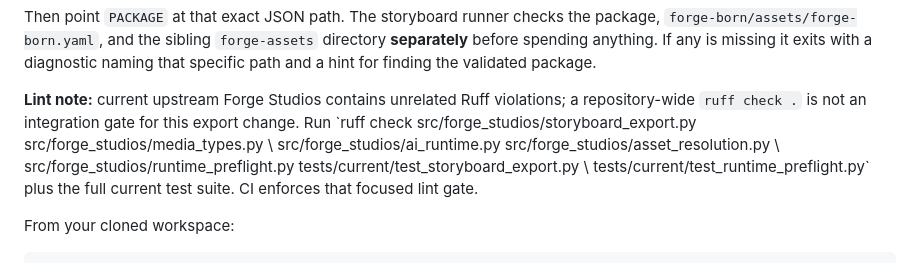
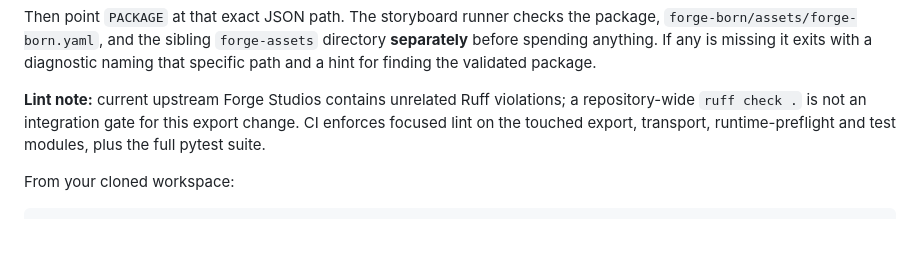
Before and after one commit to AgenticForge-Labs/forge-studios, a Markdown page: docs/STORYBOARD_REVIEW_EXPORT.md, the part around the change. Rendered like a GitHub page; blank space fills up the shorter version.

Commit message:
Keep storyboard lint note readable and aligned with focused CI tests

```diff
--- a/docs/STORYBOARD_REVIEW_EXPORT.md
+++ b/docs/STORYBOARD_REVIEW_EXPORT.md
@@ -89,12 +89,8 @@ finding the validated package.
 
 **Lint note:** current upstream Forge Studios contains unrelated Ruff
 violations; a repository-wide `ruff check .` is not an integration gate for
-this export change. Run
-\`ruff check src/forge_studios/storyboard_export.py src/forge_studios/media_types.py \\
-  src/forge_studios/ai_runtime.py src/forge_studios/asset_resolution.py \\
-  src/forge_studios/runtime_preflight.py tests/current/test_storyboard_export.py \\
-  tests/current/test_runtime_preflight.py\`
-plus the full current test suite. CI enforces that focused lint gate.
+this export change. CI enforces focused lint on the touched export, transport,
+runtime-preflight and test modules, plus the full pytest suite.
 
 From your cloned workspace:
 
```
